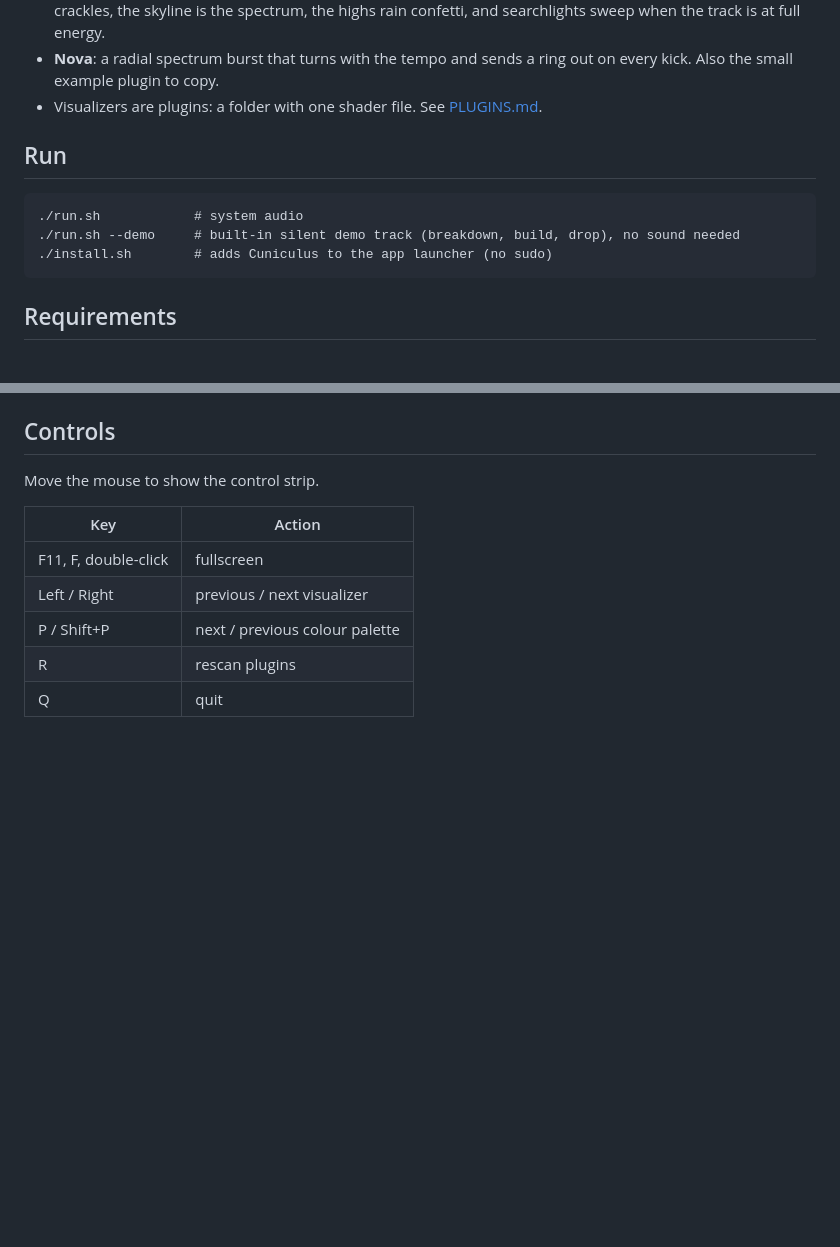
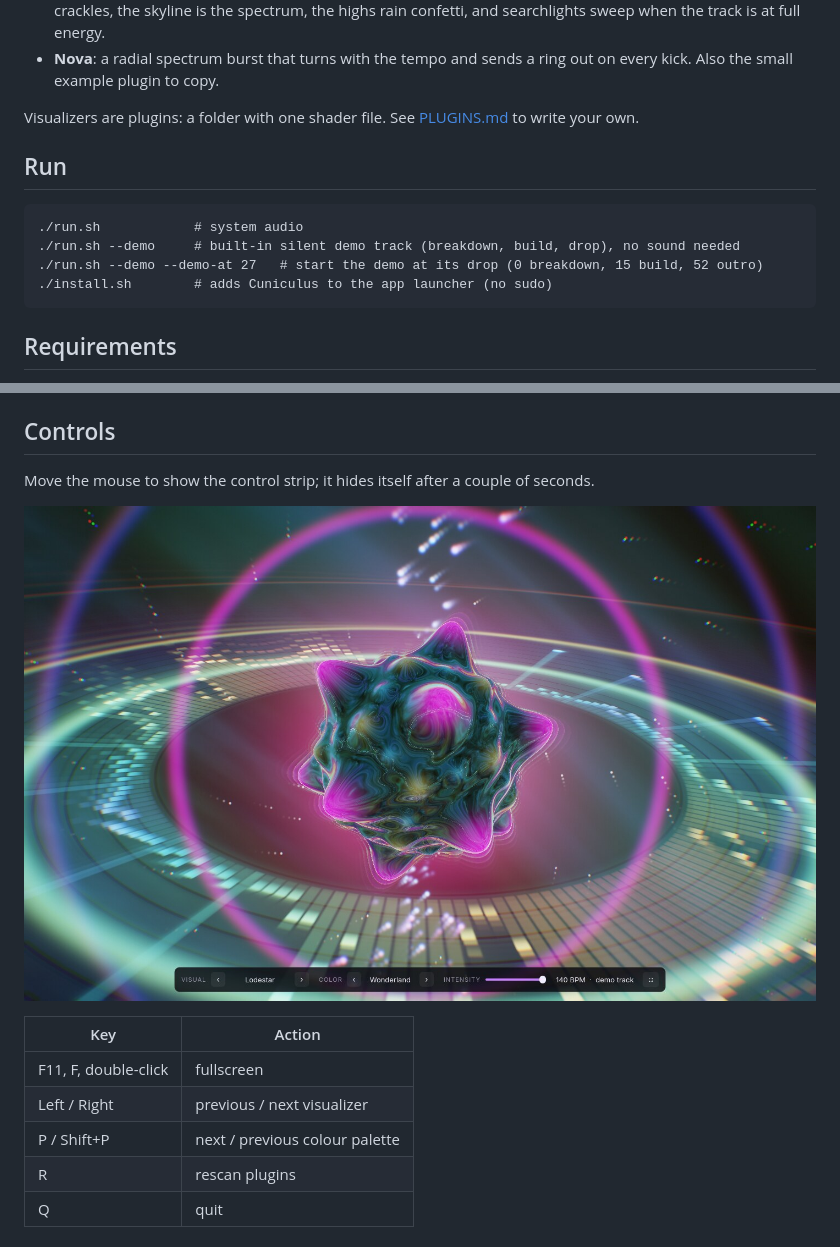
Before and after one commit to Obscuratea/cuniculus, a Markdown page: README.md, 2 parts joined by grey strips. Drawn GitHub-style; pictures changed too: screenshots/controls.jpg (added); blank space fills up the shorter version.

```diff
--- a/README.md
+++ b/README.md
@@ -21,12 +35,14 @@ tunnel from Sonique. *Cuniculus* is Latin for rabbit and for burrow.
   and searchlights sweep when the track is at full energy.
 - **Nova**: a radial spectrum burst that turns with the tempo and sends a ring out on every
   kick. Also the small example plugin to copy.
-- Visualizers are plugins: a folder with one shader file. See [PLUGINS.md](PLUGINS.md).
+
+Visualizers are plugins: a folder with one shader file. See [PLUGINS.md](PLUGINS.md) to write your own.
 
 ## Run
 
     ./run.sh            # system audio
     ./run.sh --demo     # built-in silent demo track (breakdown, build, drop), no sound needed
+    ./run.sh --demo --demo-at 27   # start the demo at its drop (0 breakdown, 15 build, 52 outro)
     ./install.sh        # adds Cuniculus to the app launcher (no sudo)
 
 ## Requirements
@@ -47,7 +63,9 @@ There is no distro package yet; for now clone the folder and run `./run.sh`.
 
 ## Controls
 
-Move the mouse to show the control strip.
+Move the mouse to show the control strip; it hides itself after a couple of seconds.
+
+![Control strip](screenshots/controls.jpg)
 
 | Key | Action |
 |---|---|
```
Also changed, not shown: other parts of README.md (+14 -0 lines), screenshots/cymatica.jpg (added), screenshots/fiesta.jpg (added), screenshots/lodestar.jpg (added), screenshots/nova.jpg (added), screenshots/rabbit-hole.jpg (added), 2 other files.
